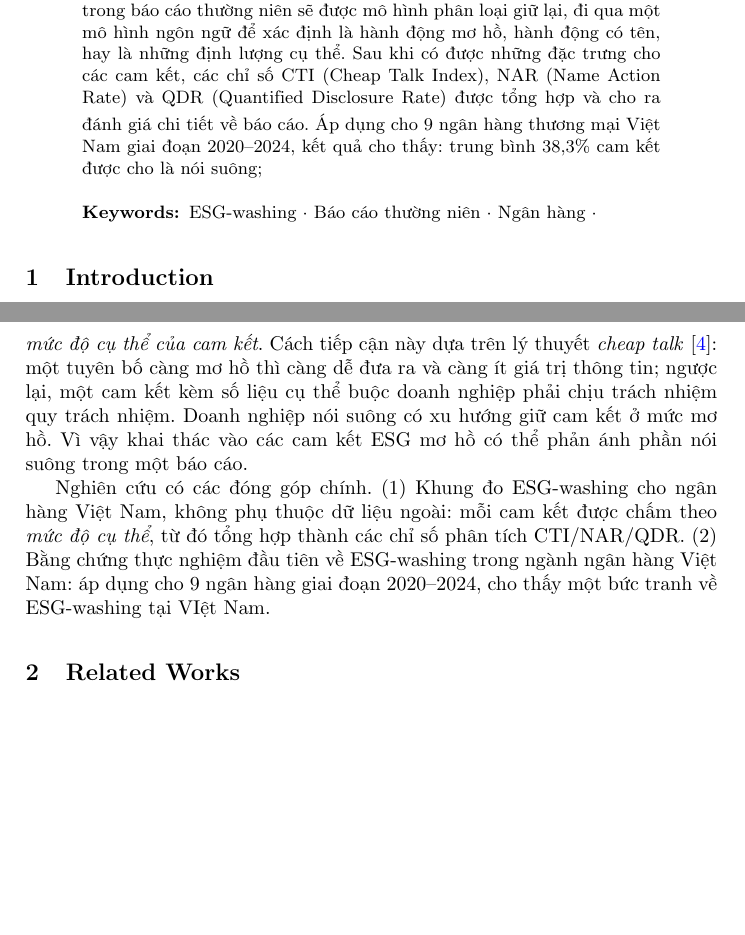
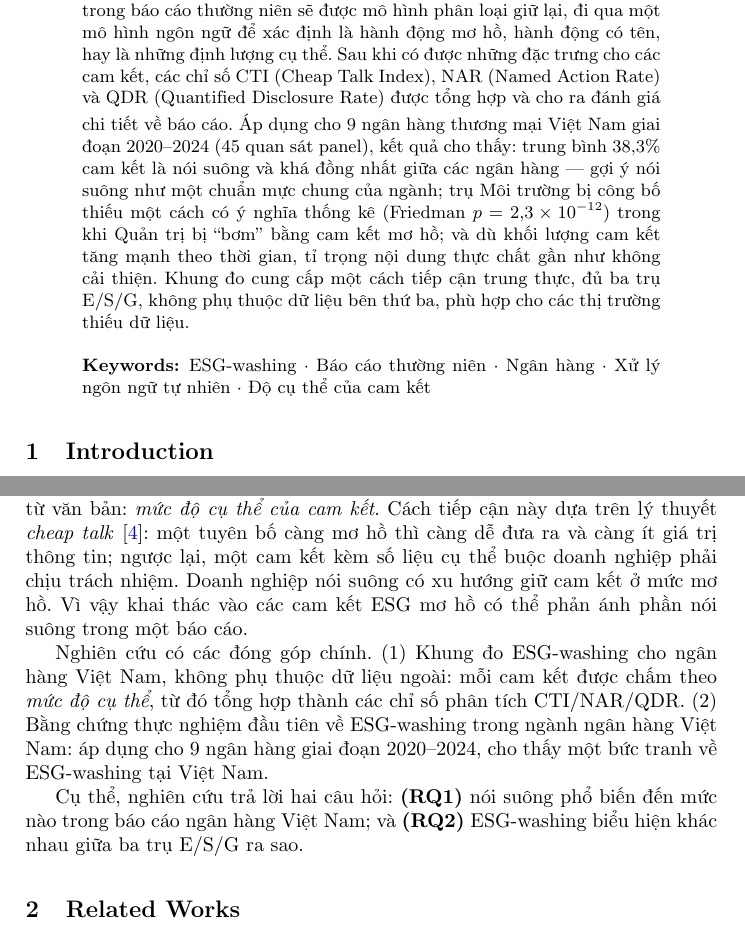
Before and after one commit to Huypham07/esg-washing, a LaTeX paper (docs/paper/main_vi.tex): two parts of pages 1 and 2 of 8 before the commit and two parts of pages 1 and 2 of 9 after it, joined at a grey line, cut so that both start at the same text, the shorter picture padded with empty space. Compiled offline with pdfLaTeX.

Commit message:
docs(paper): complete abstract + keywords; state 2 RQs in intro; fix duplicated phrasing
- Finish abstract (results: 38.3% cheap talk + homogeneous, Friedman p=2.3e-12,
  governance inflated, volume up/quality flat); fix 'Named' typo; fill keywords
- Add a sentence stating RQ1/RQ2 at end of intro
- Fix redundant 'theo thời gian...theo thời gian' and 'chịu trách nhiệm quy trách nhiệm'

Co-Authored-By: Claude Sonnet 4.6 <noreply@anthropic.com>

```diff
--- a/docs/paper/main_vi.tex
+++ b/docs/paper/main_vi.tex
@@ -36,18 +36,20 @@
 \maketitle              % typeset the header of the contribution
 %
 \begin{abstract}
-Sự bùng nổ của ngôn ngữ ESG trong báo cáo ngân hàng làm gia tăng lo ngại về \emph{ESG-washing} --- nhấn mạnh các cam kết nghe hay nhưng thiếu nội dung thực chất. Chúng tôi đo ESG-washing trực tiếp qua \emph{độ cụ thể của cam kết} dựa trên nội tại báo cáo: Các cam kết về ESG trong báo cáo thường niên sẽ được mô hình phân loại giữ lại, đi qua một mô hình ngôn ngữ để xác định là hành động mơ hồ, hành động có tên, hay là những định lượng cụ thể. Sau khi có được những đặc trưng cho các cam kết, các chỉ số CTI (Cheap Talk Index), NAR (Name Action Rate) và QDR (Quantified Disclosure Rate) được tổng hợp và cho ra đánh giá chi tiết về báo cáo. Áp dụng cho 9 ngân hàng thương mại Việt Nam giai đoạn 2020--2024, kết quả cho thấy: trung bình 38{,}3\% cam kết được cho là nói suông;
+Sự bùng nổ của ngôn ngữ ESG trong báo cáo ngân hàng làm gia tăng lo ngại về \emph{ESG-washing} --- nhấn mạnh các cam kết nghe hay nhưng thiếu nội dung thực chất. Chúng tôi đo ESG-washing trực tiếp qua \emph{độ cụ thể của cam kết} dựa trên nội tại báo cáo: Các cam kết về ESG trong báo cáo thường niên sẽ được mô hình phân loại giữ lại, đi qua một mô hình ngôn ngữ để xác định là hành động mơ hồ, hành động có tên, hay là những định lượng cụ thể. Sau khi có được những đặc trưng cho các cam kết, các chỉ số CTI (Cheap Talk Index), NAR (Named Action Rate) và QDR (Quantified Disclosure Rate) được tổng hợp và cho ra đánh giá chi tiết về báo cáo. Áp dụng cho 9 ngân hàng thương mại Việt Nam giai đoạn 2020--2024 (45 quan sát panel), kết quả cho thấy: trung bình 38{,}3\% cam kết là nói suông và khá đồng nhất giữa các ngân hàng --- gợi ý nói suông như một chuẩn mực chung của ngành; trụ Môi trường bị công bố thiếu một cách có ý nghĩa thống kê (Friedman $p=2{,}3\times10^{-12}$) trong khi Quản trị bị ``bơm'' bằng cam kết mơ hồ; và dù khối lượng cam kết tăng mạnh theo thời gian, tỉ trọng nội dung thực chất gần như không cải thiện. Khung đo cung cấp một cách tiếp cận trung thực, đủ ba trụ E/S/G, không phụ thuộc dữ liệu bên thứ ba, phù hợp cho các thị trường thiếu dữ liệu.
 
 
-\keywords{ESG-washing \and Báo cáo thường niên \and Ngân hàng \and }
+\keywords{ESG-washing \and Báo cáo thường niên \and Ngân hàng \and Xử lý ngôn ngữ tự nhiên \and Độ cụ thể của cam kết}
 \end{abstract}
 %
 \section{Introduction}
 Công bố thông tin ESG (Môi trường -- Xã hội -- Quản trị) đã thành cấu phần cốt lõi trong báo cáo ngành ngân hàng, ngày càng được cơ quan quản lý, nhà đầu tư và công chúng giám sát. Nhưng sự gia tăng diễn ngôn ESG cũng khuếch đại rủi ro \emph{ESG-washing} --- tuyên bố tích cực về phát triển bền vững mà thiếu bằng chứng kiểm chứng được \cite{florstedt2025detecting,delmas2011drivers}. Về lý thuyết, đây là một dạng \emph{mất cân xứng} giữa \emph{lời nói} và \emph{việc làm}: Doanh nghiệp, tổ chức phát đi các tuyên bố tích cực nhưng lại không thực thi tương ứng \cite{bromley2012smoke,marquis2016scrutiny}, làm xói mòn niềm tin khách hàng cũng như các nhà đầu tư\cite{lagasio2024esg,kathan2025you}.
 
-Các hướng phát hiện ESG-washing hiện nay chia hai dòng: (i) \emph{so sánh chênh lệch} giữa công bố trong báo cáo và các dữ liệu được cung cấp từ các bên thứ ba hoặc trên các nền tảng mạng xã hội khác \cite{su16062571,ghitti2024agency,kathan2025you}; (ii) \emph{phân tích văn bản/NLP} trên đặc trưng ngôn ngữ \cite{lagasio2024esg,lipenkova2023detecting,bingler2022cheap}. Cả hai đều khó áp dụng ở thị trường Việt Nam: dữ liệu bên thứ ba gần như không có, còn công cụ NLP chủ yếu cho tiếng Anh và trụ Môi trường. Một số nghiên cứu khắc phục việc thiếu dữ liệu ngoài bằng cách tự đối chiếu mỗi tuyên bố với những câu ``bằng chứng'' khác trong cùng báo cáo \cite{florstedt2025detecting}; Trong bối cảnh Việt Nam thiếu dữ liệu kiểm chứng độc lập, thay vì cố đo ``việc làm'', chúng tôi đo một đại lượng có thể trích xuất trực tiếp từ văn bản: \emph{mức độ cụ thể của cam kết}. Cách tiếp cận này dựa trên lý thuyết \emph{cheap talk} \cite{farrell1996cheap}: một tuyên bố càng mơ hồ thì càng dễ đưa ra và càng ít giá trị thông tin; ngược lại, một cam kết kèm số liệu cụ thể buộc doanh nghiệp phải chịu trách nhiệm quy trách nhiệm. Doanh nghiệp nói suông có xu hướng giữ cam kết ở mức mơ hồ. Vì vậy khai thác vào các cam kết ESG mơ hồ có thể phản ánh phần nói suông trong một báo cáo.
+Các hướng phát hiện ESG-washing hiện nay chia hai dòng: (i) \emph{so sánh chênh lệch} giữa công bố trong báo cáo và các dữ liệu được cung cấp từ các bên thứ ba hoặc trên các nền tảng mạng xã hội khác \cite{su16062571,ghitti2024agency,kathan2025you}; (ii) \emph{phân tích văn bản/NLP} trên đặc trưng ngôn ngữ \cite{lagasio2024esg,lipenkova2023detecting,bingler2022cheap}. Cả hai đều khó áp dụng ở thị trường Việt Nam: dữ liệu bên thứ ba gần như không có, còn công cụ NLP chủ yếu cho tiếng Anh và trụ Môi trường. Một số nghiên cứu khắc phục việc thiếu dữ liệu ngoài bằng cách tự đối chiếu mỗi tuyên bố với những câu ``bằng chứng'' khác trong cùng báo cáo \cite{florstedt2025detecting}; Trong bối cảnh Việt Nam thiếu dữ liệu kiểm chứng độc lập, thay vì cố đo ``việc làm'', chúng tôi đo một đại lượng có thể trích xuất trực tiếp từ văn bản: \emph{mức độ cụ thể của cam kết}. Cách tiếp cận này dựa trên lý thuyết \emph{cheap talk} \cite{farrell1996cheap}: một tuyên bố càng mơ hồ thì càng dễ đưa ra và càng ít giá trị thông tin; ngược lại, một cam kết kèm số liệu cụ thể buộc doanh nghiệp phải chịu trách nhiệm. Doanh nghiệp nói suông có xu hướng giữ cam kết ở mức mơ hồ. Vì vậy khai thác vào các cam kết ESG mơ hồ có thể phản ánh phần nói suông trong một báo cáo.
 
-Nghiên cứu có các đóng góp chính. (1) Khung đo ESG-washing cho ngân hàng Việt Nam, không phụ thuộc dữ liệu ngoài: mỗi cam kết được chấm theo \emph{mức độ cụ thể}, từ đó tổng hợp thành các chỉ số phân tích CTI/NAR/QDR. (2) Bằng chứng thực nghiệm đầu tiên về ESG-washing trong ngành ngân hàng Việt Nam: áp dụng cho 9 ngân hàng giai đoạn 2020--2024, cho thấy một bức tranh về ESG-washing tại VIệt Nam.
+Nghiên cứu có các đóng góp chính. (1) Khung đo ESG-washing cho ngân hàng Việt Nam, không phụ thuộc dữ liệu ngoài: mỗi cam kết được chấm theo \emph{mức độ cụ thể}, từ đó tổng hợp thành các chỉ số phân tích CTI/NAR/QDR. (2) Bằng chứng thực nghiệm đầu tiên về ESG-washing trong ngành ngân hàng Việt Nam: áp dụng cho 9 ngân hàng giai đoạn 2020--2024, cho thấy một bức tranh về ESG-washing tại Việt Nam.
+
+Cụ thể, nghiên cứu trả lời hai câu hỏi: \textbf{(RQ1)} nói suông phổ biến đến mức nào trong báo cáo ngân hàng Việt Nam; và \textbf{(RQ2)} ESG-washing biểu hiện khác nhau giữa ba trụ E/S/G ra sao.
 
 \section{Related Works}
 Florstedt và cộng sự \cite{florstedt2025detecting} đề xuất một khung NLP lai để nhận diện ``cheap talk'' trong công bố ESG, kết hợp phân tích cảm xúc bằng VADER, đánh giá độ cụ thể của ngôn ngữ bằng ClimateBERT \cite{webersinke2021climatebert} và truy hồi bằng chứng nội văn bản bằng Sentence-BERT \cite{reimers2019sentence}. Kết quả cho thấy những câu ESG tích cực nhưng mơ hồ và thiếu hỗ trợ nội văn bản gắn mạnh với rủi ro ESG-washing cao. Tuy nhiên, khung này được thiết kế chủ yếu cho văn bản tiếng Anh và không tích hợp cơ chế suy luận logic để kiểm chứng bằng chứng một cách hệ thống.
```
Also changed, not shown: docs/paper/main_vi.tex (2 more changed lines).
